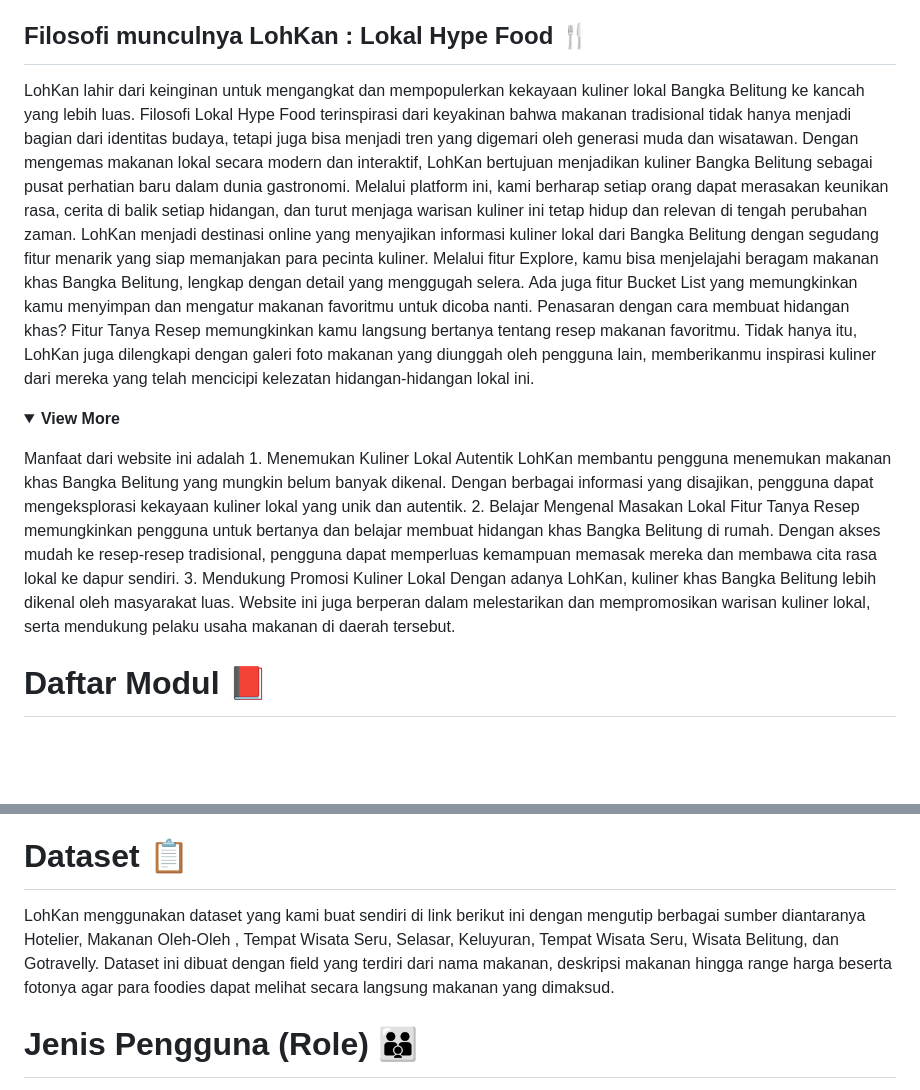
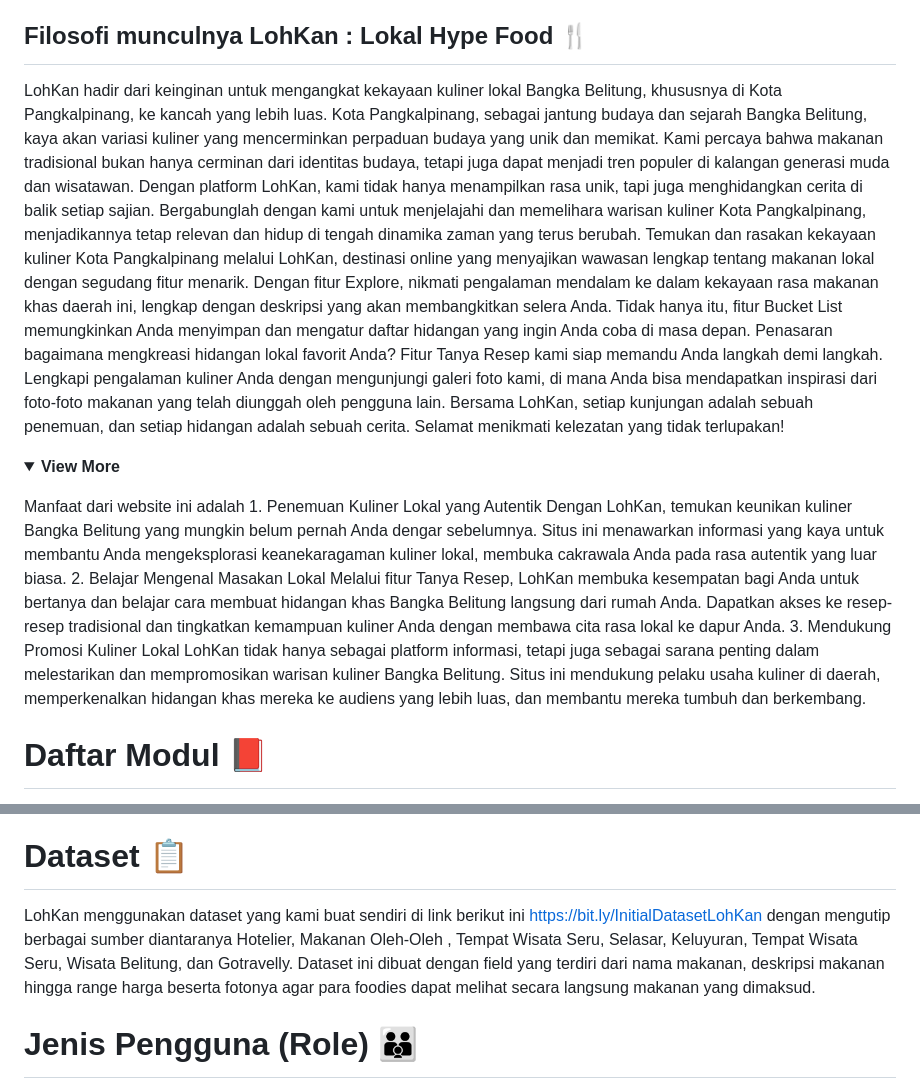
Before and after one commit to PBPC1-2024-2025/lohkan, a Markdown page: README.md, 2 parts joined by grey strips. Rendered like a GitHub page; folded sections open; blank space fills up the shorter version.

```diff
--- a/README.md
+++ b/README.md
@@ -11,21 +11,23 @@
 
 ## <summary><strong>Filosofi munculnya LohKan : Lokal Hype Food :fork_and_knife: </strong></summary>
 <p>
-LohKan lahir dari keinginan untuk mengangkat dan mempopulerkan kekayaan kuliner lokal Bangka Belitung ke kancah yang lebih luas. Filosofi Lokal Hype Food terinspirasi dari keyakinan bahwa makanan tradisional tidak hanya menjadi bagian dari identitas budaya, tetapi juga bisa menjadi tren yang digemari oleh generasi muda dan wisatawan. Dengan mengemas makanan lokal secara modern dan interaktif, LohKan bertujuan menjadikan kuliner Bangka Belitung sebagai pusat perhatian baru dalam dunia gastronomi. Melalui platform ini, kami berharap setiap orang dapat merasakan keunikan rasa, cerita di balik setiap hidangan, dan turut menjaga warisan kuliner ini tetap hidup dan relevan di tengah perubahan zaman.
+LohKan hadir dari keinginan untuk mengangkat kekayaan kuliner lokal Bangka Belitung, khususnya di Kota Pangkalpinang, ke kancah yang lebih luas. Kota Pangkalpinang, sebagai jantung budaya dan sejarah Bangka Belitung, kaya akan variasi kuliner yang mencerminkan perpaduan budaya yang unik dan memikat. Kami percaya bahwa makanan tradisional bukan hanya cerminan dari identitas budaya, tetapi juga dapat menjadi tren populer di kalangan generasi muda dan wisatawan. Dengan platform LohKan, kami tidak hanya menampilkan rasa unik, tapi juga menghidangkan cerita di balik setiap sajian. Bergabunglah dengan kami untuk menjelajahi dan memelihara warisan kuliner Kota Pangkalpinang, menjadikannya tetap relevan dan hidup di tengah dinamika zaman yang terus berubah.
 </br>  </br>
-LohKan menjadi destinasi online yang menyajikan informasi kuliner lokal dari Bangka Belitung dengan segudang fitur menarik yang siap memanjakan para pecinta kuliner. Melalui fitur Explore, kamu bisa menjelajahi beragam makanan khas Bangka Belitung, lengkap dengan detail yang menggugah selera. Ada juga fitur Bucket List yang memungkinkan kamu menyimpan dan mengatur makanan favoritmu untuk dicoba nanti. Penasaran dengan cara membuat hidangan khas? Fitur Tanya Resep memungkinkan kamu langsung bertanya tentang resep makanan favoritmu. Tidak hanya itu, LohKan juga dilengkapi dengan galeri foto makanan yang diunggah oleh pengguna lain, memberikanmu inspirasi kuliner dari mereka yang telah mencicipi kelezatan hidangan-hidangan lokal ini.
+Temukan dan rasakan kekayaan kuliner Kota Pangkalpinang melalui LohKan, destinasi online yang menyajikan wawasan lengkap tentang makanan lokal dengan segudang fitur menarik. Dengan fitur Explore, nikmati pengalaman mendalam ke dalam kekayaan rasa makanan khas daerah ini, lengkap dengan deskripsi yang akan membangkitkan selera Anda. Tidak hanya itu, fitur Bucket List memungkinkan Anda menyimpan dan mengatur daftar hidangan yang ingin Anda coba di masa depan.
+</br> </br>
+Penasaran bagaimana mengkreasi hidangan lokal favorit Anda? Fitur Tanya Resep kami siap memandu Anda langkah demi langkah. Lengkapi pengalaman kuliner Anda dengan mengunjungi galeri foto kami, di mana Anda bisa mendapatkan inspirasi dari foto-foto makanan yang telah diunggah oleh pengguna lain. Bersama LohKan, setiap kunjungan adalah sebuah penemuan, dan setiap hidangan adalah sebuah cerita. Selamat menikmati kelezatan yang tidak terlupakan!
 <details>
   <summary><strong>View More</strong></summary>
 </p>
 Manfaat dari website ini adalah </br>
-1. Menemukan Kuliner Lokal Autentik
-LohKan membantu pengguna menemukan makanan khas Bangka Belitung yang mungkin belum banyak dikenal. Dengan berbagai informasi yang disajikan, pengguna dapat mengeksplorasi kekayaan kuliner lokal yang unik dan autentik.
+1. Penemuan Kuliner Lokal yang Autentik
+Dengan LohKan, temukan keunikan kuliner Bangka Belitung yang mungkin belum pernah Anda dengar sebelumnya. Situs ini menawarkan informasi yang kaya untuk membantu Anda mengeksplorasi keanekaragaman kuliner lokal, membuka cakrawala Anda pada rasa autentik yang luar biasa.
 </br></br>
 2. Belajar Mengenal Masakan Lokal
-Fitur Tanya Resep memungkinkan pengguna untuk bertanya dan belajar membuat hidangan khas Bangka Belitung di rumah. Dengan akses mudah ke resep-resep tradisional, pengguna dapat memperluas kemampuan memasak mereka dan membawa cita rasa lokal ke dapur sendiri.
+Melalui fitur Tanya Resep, LohKan membuka kesempatan bagi Anda untuk bertanya dan belajar cara membuat hidangan khas Bangka Belitung langsung dari rumah Anda. Dapatkan akses ke resep-resep tradisional dan tingkatkan kemampuan kuliner Anda dengan membawa cita rasa lokal ke dapur Anda.
 </br></br>
 3. Mendukung Promosi Kuliner Lokal
-Dengan adanya LohKan, kuliner khas Bangka Belitung lebih dikenal oleh masyarakat luas. Website ini juga berperan dalam melestarikan dan mempromosikan warisan kuliner lokal, serta mendukung pelaku usaha makanan di daerah tersebut.
+LohKan tidak hanya sebagai platform informasi, tetapi juga sebagai sarana penting dalam melestarikan dan mempromosikan warisan kuliner Bangka Belitung. Situs ini mendukung pelaku usaha kuliner di daerah, memperkenalkan hidangan khas mereka ke audiens yang lebih luas, dan membantu mereka tumbuh dan berkembang.
 </details>
 </br>
 
@@ -52,7 +54,7 @@ Dikerjakan oleh Marla Marlena </br>
 Pengen tahu lebih dalam tentang produk lokal Bangka Belitung? Lohkan juga menyediakan wadah buat kamu nambah wawasan tentang produk lokal Bangka Belitung loh.. Dengan beragam artikel menarik seputar makanan dan tempat makan unik nan kece yang lagi trending dan ramai dikunjungi.  </br></br>
 
 # <summary><strong>Dataset :clipboard: </strong></summary>
-LohKan menggunakan dataset yang kami buat sendiri di link berikut ini dengan mengutip berbagai sumber diantaranya Hotelier, Makanan Oleh-Oleh , Tempat Wisata Seru, Selasar, Keluyuran, Tempat Wisata Seru, Wisata Belitung, dan Gotravelly. Dataset ini dibuat dengan field yang terdiri dari nama makanan, deskripsi makanan hingga range harga beserta fotonya agar para foodies dapat melihat secara langsung makanan yang dimaksud.</br></br>
+LohKan menggunakan dataset yang kami buat sendiri di link berikut ini https://bit.ly/InitialDatasetLohKan dengan mengutip berbagai sumber diantaranya Hotelier, Makanan Oleh-Oleh , Tempat Wisata Seru, Selasar, Keluyuran, Tempat Wisata Seru, Wisata Belitung, dan Gotravelly. Dataset ini dibuat dengan field yang terdiri dari nama makanan, deskripsi makanan hingga range harga beserta fotonya agar para foodies dapat melihat secara langsung makanan yang dimaksud.</br></br>
 
 # <summary><strong>Jenis Pengguna (Role) :family:</strong></summary>
 Pada website kami, terdapat dua jenis pengguna diantaranya</br>
```
